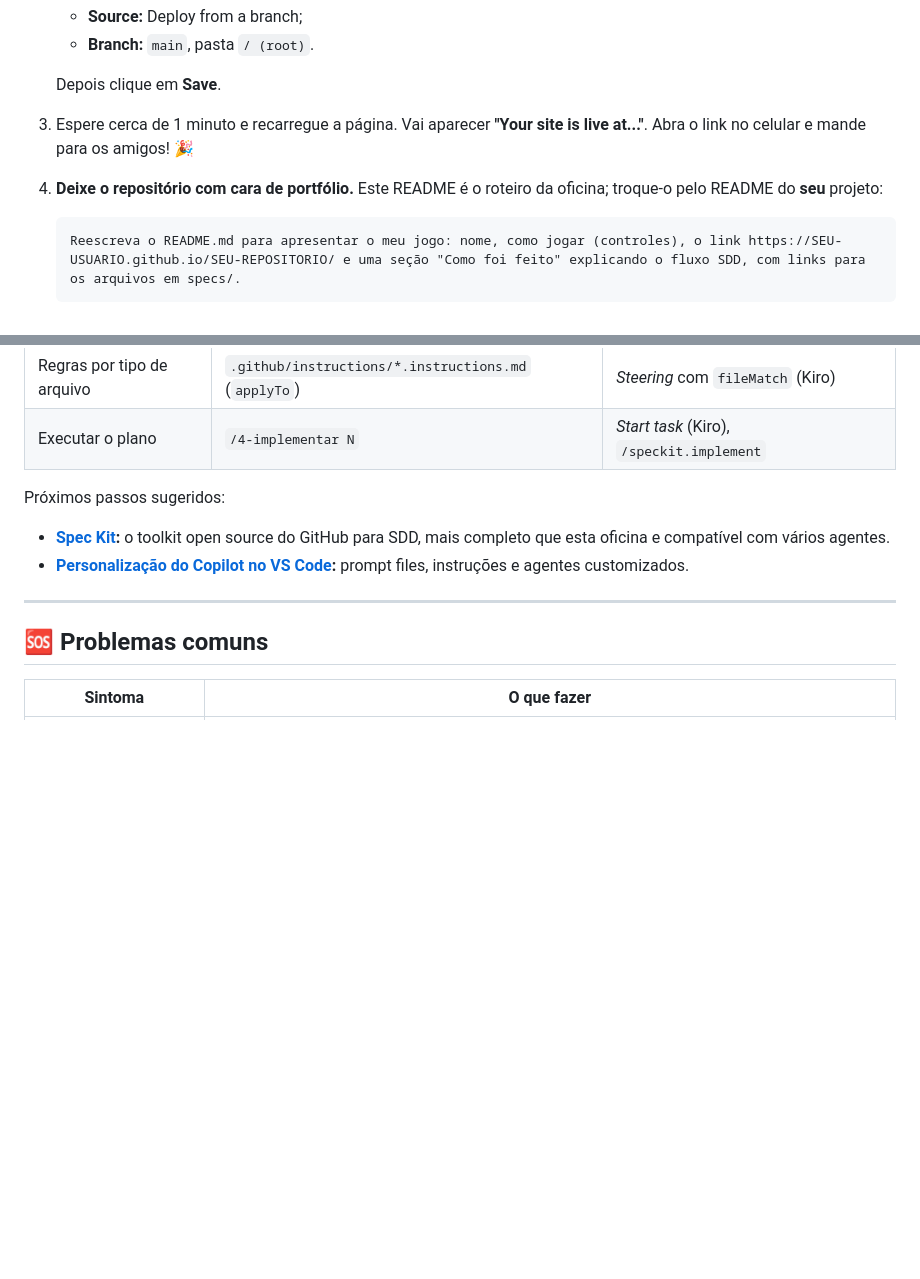
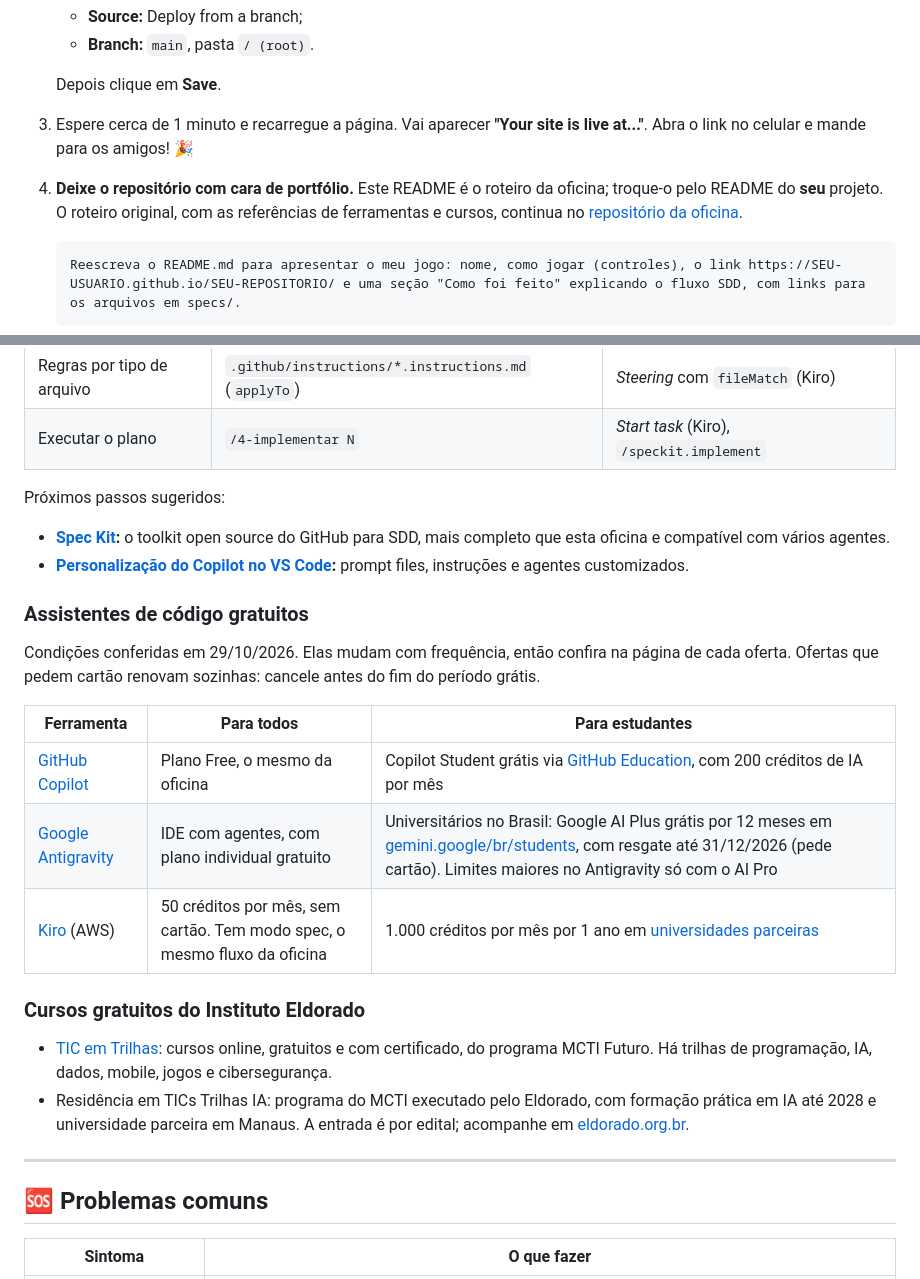
Before and after one commit to lohansilva/oficina-sdd-copilot, a Markdown page: README.md, 2 parts joined by grey strips. Rendered like a GitHub page; blank space fills up the shorter version.

Commit message:
docs: referências de ferramentas gratuitas e cursos no README

````diff
--- a/README.md
+++ b/README.md
@@ -243,7 +243,7 @@ O Copilot descobre qual requisito o bug quebra (ou adiciona um, se a spec tinha
 
    Depois clique em **Save**.
 3. Espere cerca de 1 minuto e recarregue a página. Vai aparecer **"Your site is live at..."**. Abra o link no celular e mande para os amigos! 🎉
-4. **Deixe o repositório com cara de portfólio.** Este README é o roteiro da oficina; troque-o pelo README do **seu** projeto:
+4. **Deixe o repositório com cara de portfólio.** Este README é o roteiro da oficina; troque-o pelo README do **seu** projeto. O roteiro original, com as referências de ferramentas e cursos, continua no [repositório da oficina](https://github.com/lohansilva/oficina-sdd-copilot).
 
    ```text
    Reescreva o README.md para apresentar o meu jogo: nome, como jogar (controles), o link https://SEU-USUARIO.github.io/SEU-REPOSITORIO/ e uma seção "Como foi feito" explicando o fluxo SDD, com links para os arquivos em specs/.
@@ -291,6 +291,21 @@ Próximos passos sugeridos:
 - **[Spec Kit](https://github.com/github/spec-kit):** o toolkit open source do GitHub para SDD, mais completo que esta oficina e compatível com vários agentes.
 - **[Personalização do Copilot no VS Code](https://code.visualstudio.com/docs/copilot/customization/overview):** prompt files, instruções e agentes customizados.
 
+### Assistentes de código gratuitos
+
+Condições conferidas em 29/10/2026. Elas mudam com frequência, então confira na página de cada oferta. Ofertas que pedem cartão renovam sozinhas: cancele antes do fim do período grátis.
+
+| Ferramenta | Para todos | Para estudantes |
+|---|---|---|
+| [GitHub Copilot](https://github.com/features/copilot/plans) | Plano Free, o mesmo da oficina | Copilot Student grátis via [GitHub Education](https://education.github.com/pack), com 200 créditos de IA por mês |
+| [Google Antigravity](https://antigravity.google) | IDE com agentes, com plano individual gratuito | Universitários no Brasil: Google AI Plus grátis por 12 meses em [gemini.google/br/students](https://gemini.google/br/students/), com resgate até 31/12/2026 (pede cartão). Limites maiores no Antigravity só com o AI Pro |
+| [Kiro](https://kiro.dev) (AWS) | 50 créditos por mês, sem cartão. Tem modo spec, o mesmo fluxo da oficina | 1.000 créditos por mês por 1 ano em [universidades parceiras](https://kiro.dev/students) |
+
+### Cursos gratuitos do Instituto Eldorado
+
+- [TIC em Trilhas](https://ticemtrilhas.org.br): cursos online, gratuitos e com certificado, do programa MCTI Futuro. Há trilhas de programação, IA, dados, mobile, jogos e cibersegurança.
+- Residência em TICs Trilhas IA: programa do MCTI executado pelo Eldorado, com formação prática em IA até 2028 e universidade parceira em Manaus. A entrada é por edital; acompanhe em [eldorado.org.br](https://eldorado.org.br).
+
 ---
 
 ## 🆘 Problemas comuns
````
